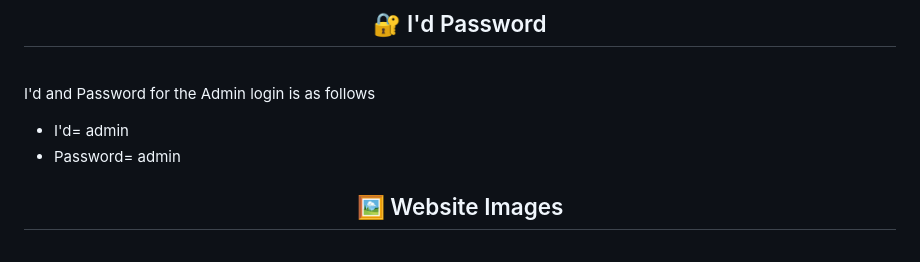
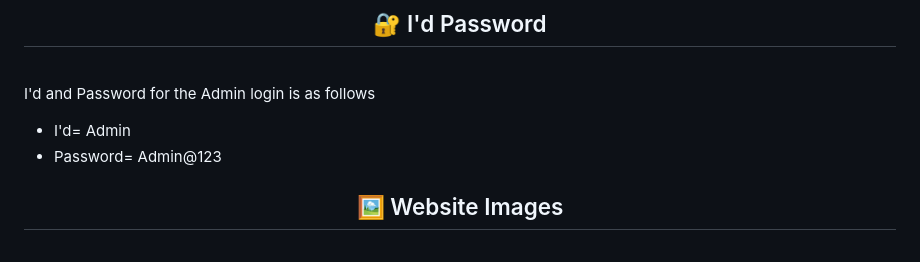
Before and after one commit to sarthak0030/Ransom.com-Your-Data-Safe-Haven, a Markdown page: README.md, the part around the change. Rendered like a GitHub page.

```diff
--- a/README.md
+++ b/README.md
@@ -47,8 +47,8 @@
 
 I'd and Password for the Admin login is as follows<br>
 
-* I'd= admin<br>
-* Password= admin<br>
+* I'd= Admin<br>
+* Password= Admin@123<br>
 
 <div align="center">
 
```
